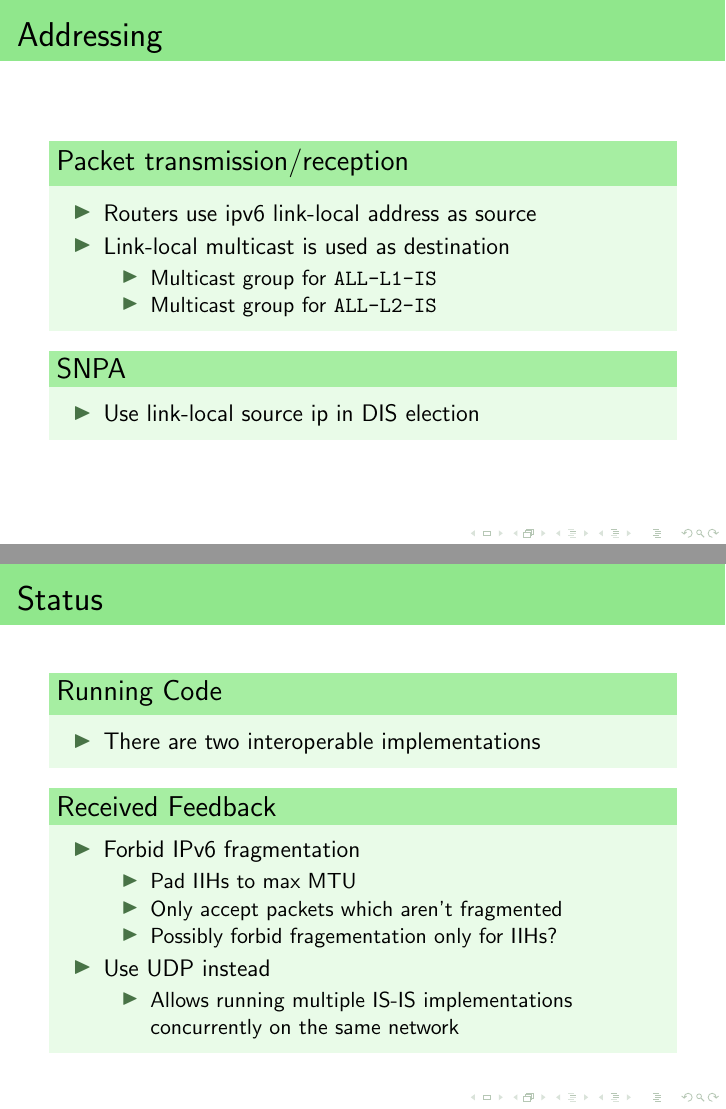
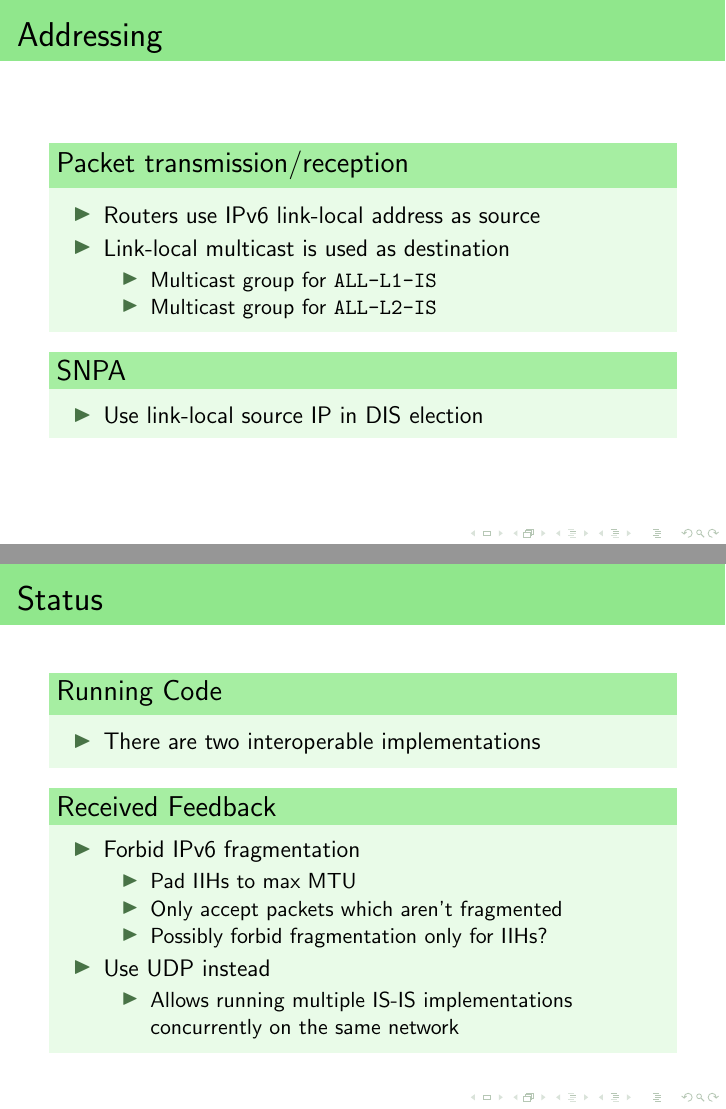
Before and after one commit to opensourcerouting/drafts, LaTeX slides (pres/ietf93-isis-over-ipv6.tex): pages 5 and 7 of 7, joined at a grey line. Compiled offline with pdfLaTeX.

Commit message:
IETF 93 IPv6: typos

```diff
--- a/pres/ietf93-isis-over-ipv6.tex
+++ b/pres/ietf93-isis-over-ipv6.tex
@@ -47,7 +47,7 @@
   \frametitle{Addressing}
   \begin{block}{Packet transmission/reception}
     \begin{itemize}
-      \item Routers use ipv6 link-local address as source
+      \item Routers use IPv6 link-local address as source
       \item Link-local multicast is used as destination
       \begin{itemize}
         \item Multicast group for \texttt{ALL-L1-IS}
@@ -88,7 +88,7 @@
       \begin{itemize}
         \item Pad IIHs to max MTU
         \item Only accept packets which aren't fragmented
-        \item Possibly forbid fragementation only for IIHs?
+        \item Possibly forbid fragmentation only for IIHs?
       \end{itemize}
       \item Use UDP instead
       \begin{itemize}
```
Also changed, not shown: pres/ietf93-isis-over-ipv6.tex (2 more changed lines).
